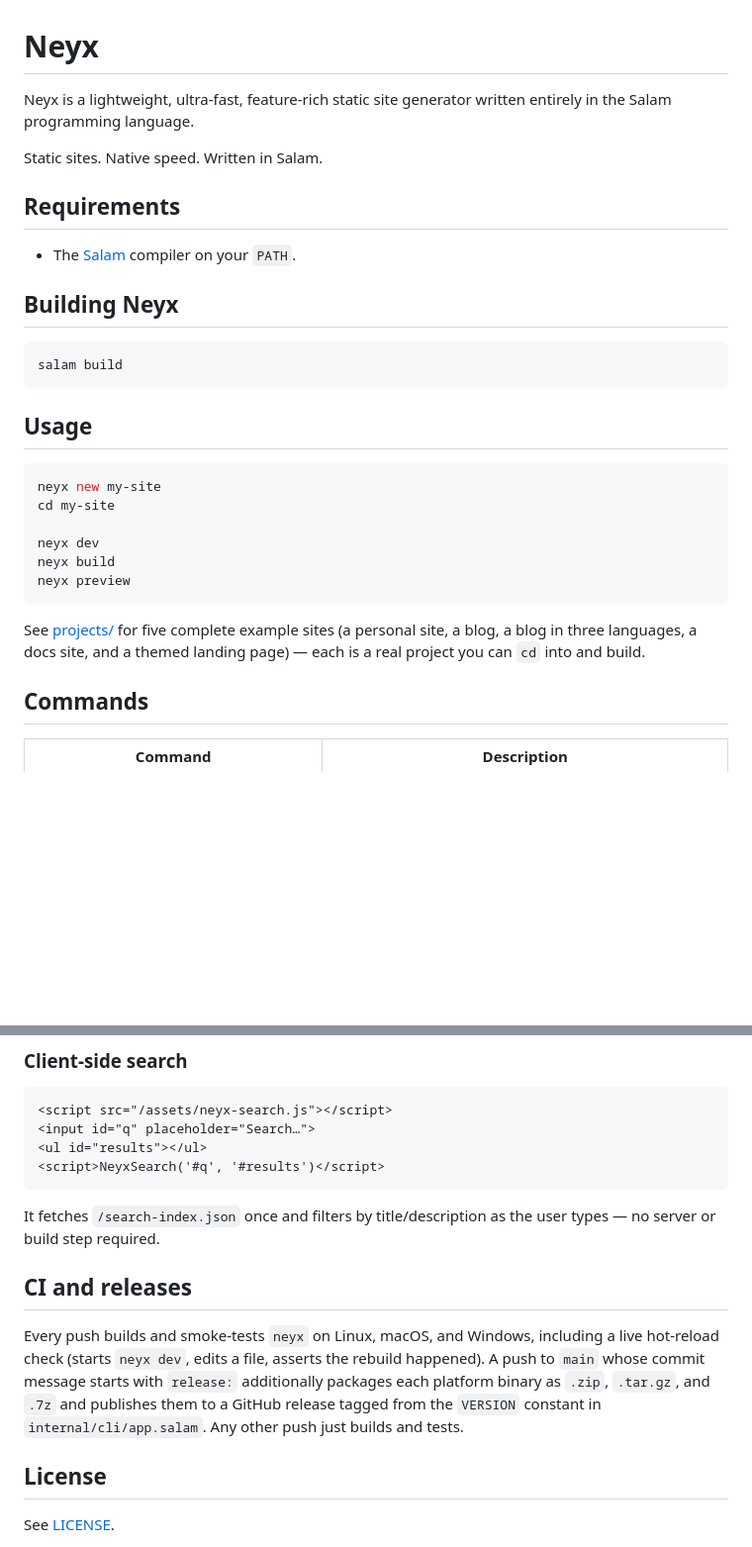
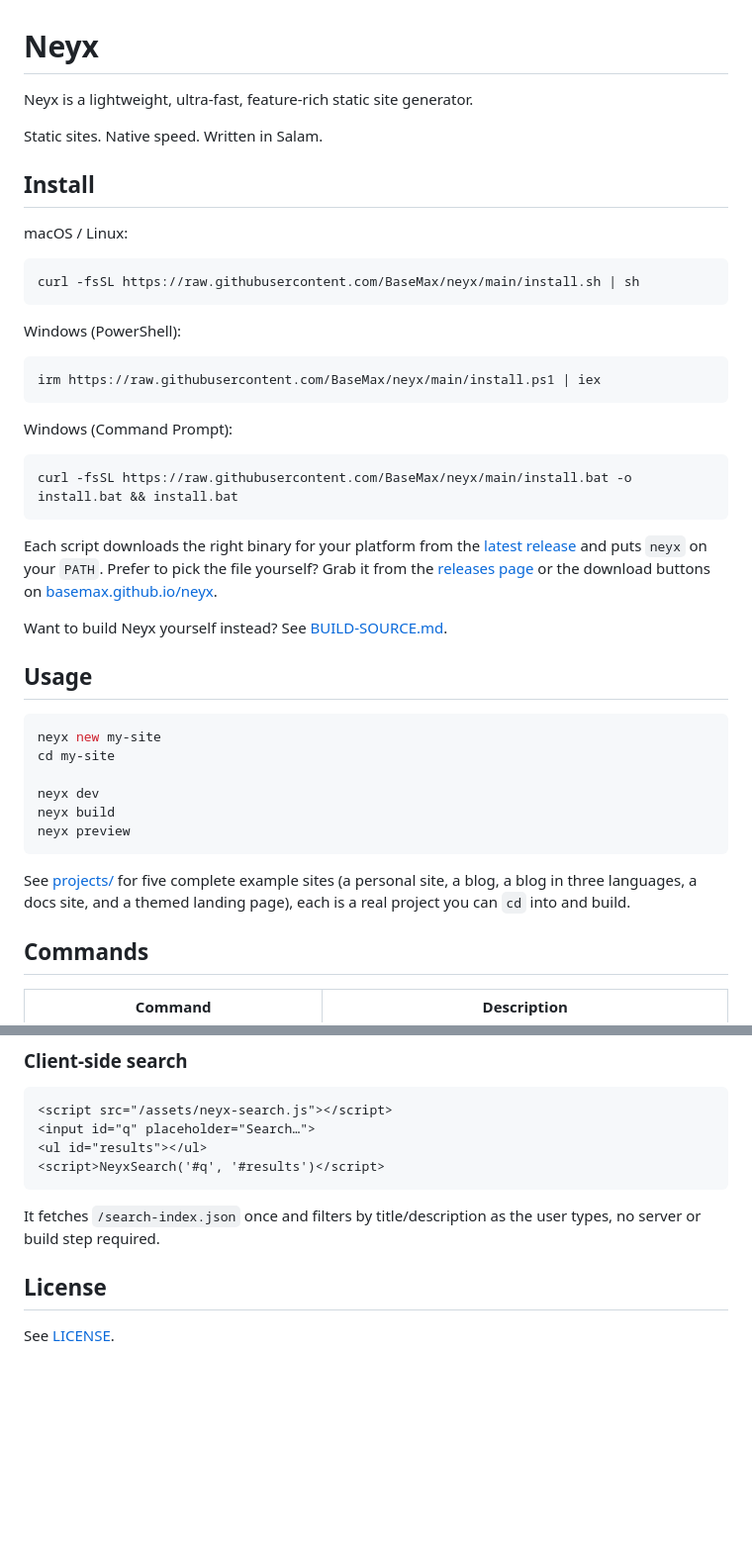
Before and after one commit to BaseMax/neyx, a Markdown page: README.md, 2 parts joined by grey strips. Shown at 99% size. GitHub-like rendering; blank space fills up the shorter version.

Commit message:
Document install scripts and website links in README

````diff
--- a/README.md
+++ b/README.md
@@ -1,18 +1,36 @@
 # Neyx
 
-Neyx is a lightweight, ultra-fast, feature-rich static site generator written entirely in the Salam programming language.
+Neyx is a lightweight, ultra-fast, feature-rich static site generator.
 
 Static sites. Native speed. Written in Salam.
 
-## Requirements
+## Install
 
-- The [Salam](https://github.com/SalamLang/Salam) compiler on your `PATH`.
-
-## Building Neyx
+macOS / Linux:
 
 ```bash
-salam build
+curl -fsSL https://raw.githubusercontent.com/BaseMax/neyx/main/install.sh | sh
 ```
+
+Windows (PowerShell):
+
+```powershell
+irm https://raw.githubusercontent.com/BaseMax/neyx/main/install.ps1 | iex
+```
+
+Windows (Command Prompt):
+
+```cmd
+curl -fsSL https://raw.githubusercontent.com/BaseMax/neyx/main/install.bat -o install.bat && install.bat
+```
+
+Each script downloads the right binary for your platform from the
+[latest release](https://github.com/BaseMax/neyx/releases/latest) and puts
+`neyx` on your `PATH`. Prefer to pick the file yourself? Grab it from the
+[releases page](https://github.com/BaseMax/neyx/releases/latest) or the
+download buttons on [basemax.github.io/neyx](https://basemax.github.io/neyx/).
+
+Want to build Neyx yourself instead? See [BUILD-SOURCE.md](BUILD-SOURCE.md).
 
 ## Usage
 
@@ -27,7 +45,7 @@ neyx preview
 
 See [projects/](projects/) for five complete example sites (a personal
 site, a blog, a blog in three languages, a docs site, and a themed
-landing page) — each is a real project you can `cd` into and build.
+landing page), each is a real project you can `cd` into and build.
 
 ## Commands
 
@@ -210,16 +228,7 @@ the built-in layout).
 ```
 
 It fetches `/search-index.json` once and filters by title/description as
-the user types — no server or build step required.
-
-## CI and releases
-
-Every push builds and smoke-tests `neyx` on Linux, macOS, and Windows,
-including a live hot-reload check (starts `neyx dev`, edits a file, asserts
-the rebuild happened). A push to `main` whose commit message starts with
-`release:` additionally packages each platform binary as `.zip`, `.tar.gz`,
-and `.7z` and publishes them to a GitHub release tagged from the `VERSION`
-constant in `internal/cli/app.salam`. Any other push just builds and tests.
+the user types, no server or build step required.
 
 ## License
 
````
Also changed, not shown: other parts of README.md (+7 -7 lines).
